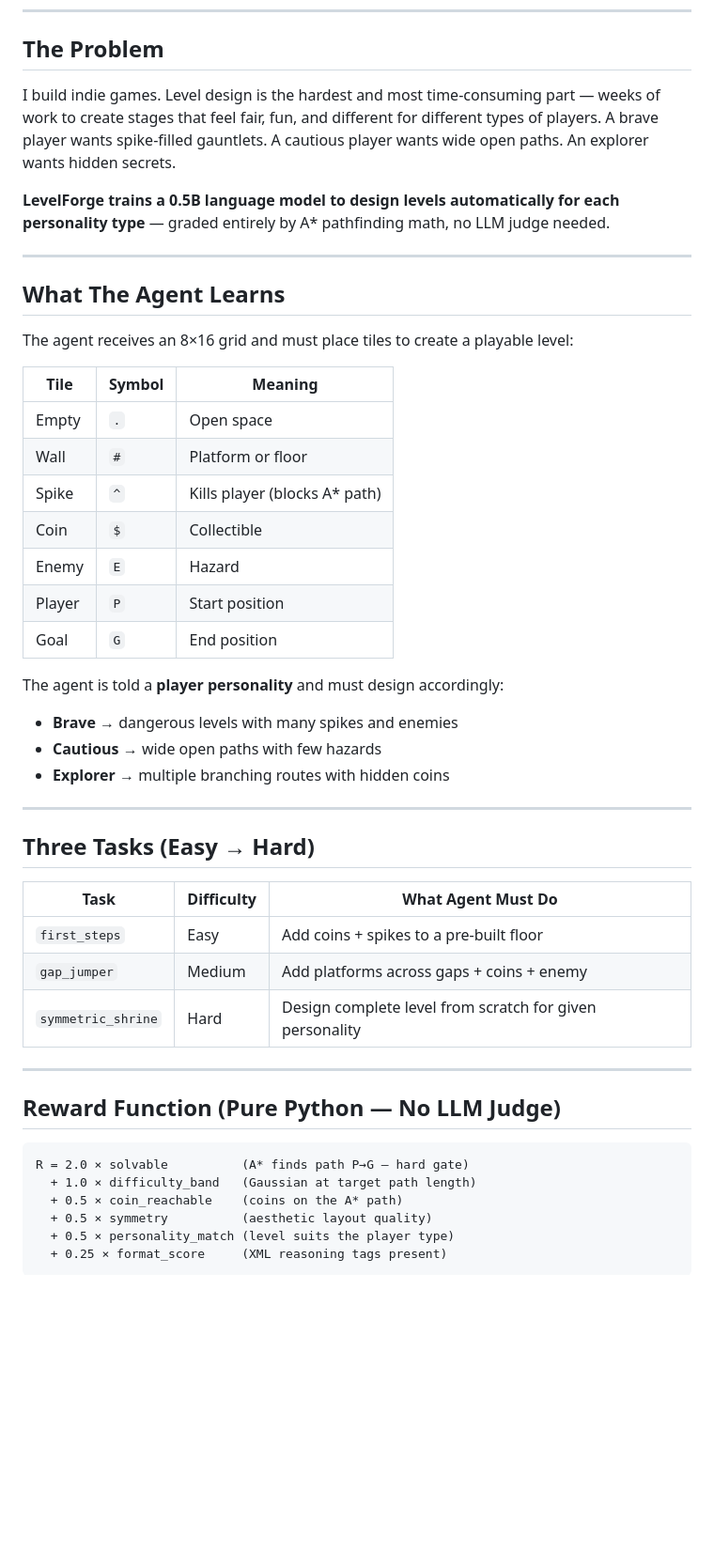
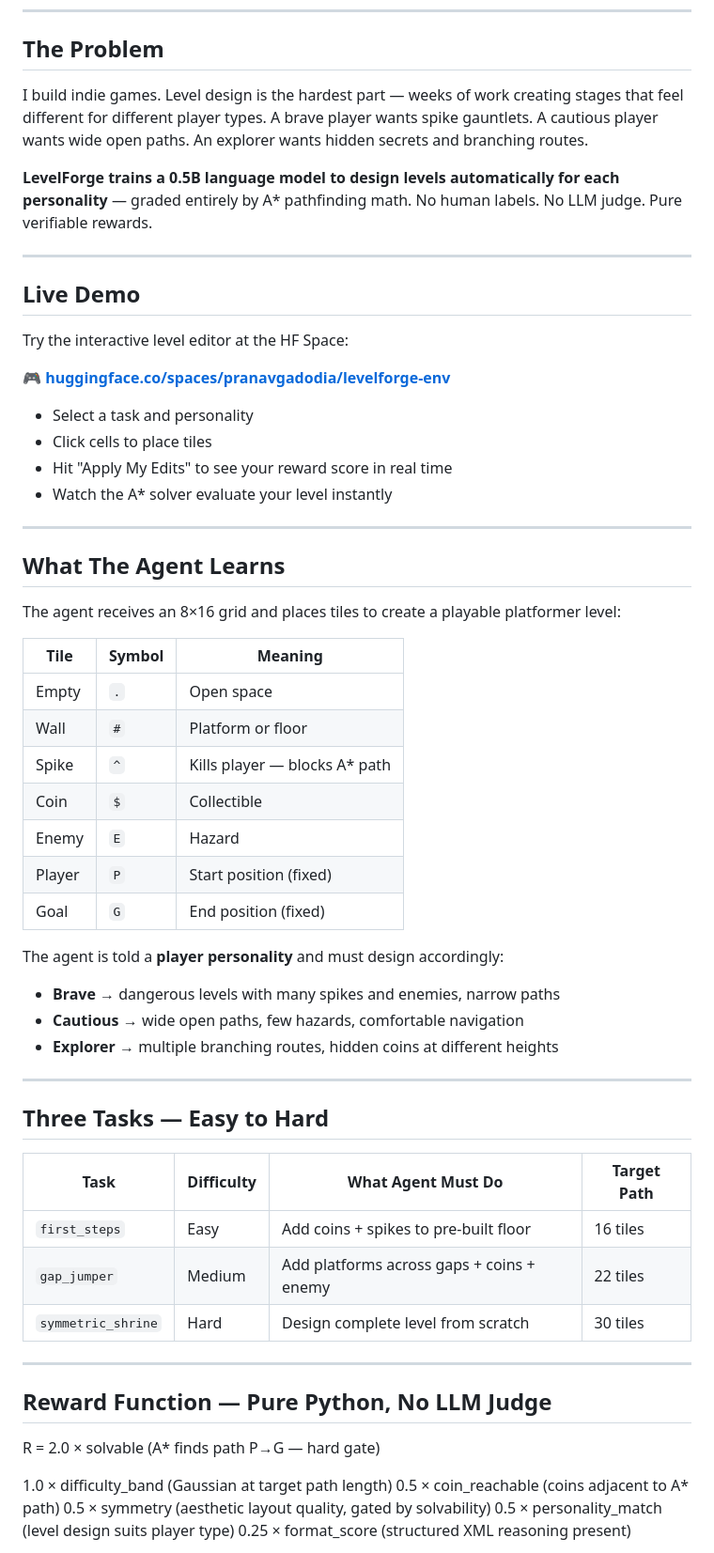
Before and after one commit to Pranavpro23/levelforge_env, a Markdown page: README.md, the part around one of its changes. Shown at 94% size. GitHub-like rendering; blank space fills up the shorter version.

````diff
--- a/README.md
+++ b/README.md
@@ -21,51 +22,63 @@ base_path: /
 
 ## The Problem
 
-I build indie games. Level design is the hardest and most time-consuming part — weeks of work to create stages that feel fair, fun, and different for different types of players. A brave player wants spike-filled gauntlets. A cautious player wants wide open paths. An explorer wants hidden secrets.
+I build indie games. Level design is the hardest part — weeks of work creating stages that feel different for different player types. A brave player wants spike gauntlets. A cautious player wants wide open paths. An explorer wants hidden secrets and branching routes.
 
-**LevelForge trains a 0.5B language model to design levels automatically for each personality type** — graded entirely by A* pathfinding math, no LLM judge needed.
+**LevelForge trains a 0.5B language model to design levels automatically for each personality** — graded entirely by A* pathfinding math. No human labels. No LLM judge. Pure verifiable rewards.
+
+---
+
+## Live Demo
+
+Try the interactive level editor at the HF Space:
+
+🎮 **[huggingface.co/spaces/pranavgadodia/levelforge-env](https://huggingface.co/spaces/pranavgadodia/levelforge-env)**
+
+- Select a task and personality
+- Click cells to place tiles
+- Hit "Apply My Edits" to see your reward score in real time
+- Watch the A* solver evaluate your level instantly
 
 ---
 
 ## What The Agent Learns
 
-The agent receives an 8×16 grid and must place tiles to create a playable level:
+The agent receives an 8×16 grid and places tiles to create a playable platformer level:
 
 | Tile | Symbol | Meaning |
 |------|--------|---------|
 | Empty | `.` | Open space |
 | Wall | `#` | Platform or floor |
-| Spike | `^` | Kills player (blocks A* path) |
+| Spike | `^` | Kills player — blocks A* path |
 | Coin | `$` | Collectible |
 | Enemy | `E` | Hazard |
-| Player | `P` | Start position |
-| Goal | `G` | End position |
+| Player | `P` | Start position (fixed) |
+| Goal | `G` | End position (fixed) |
 
 The agent is told a **player personality** and must design accordingly:
-- **Brave** → dangerous levels with many spikes and enemies
-- **Cautious** → wide open paths with few hazards
-- **Explorer** → multiple branching routes with hidden coins
+
+- **Brave** → dangerous levels with many spikes and enemies, narrow paths
+- **Cautious** → wide open paths, few hazards, comfortable navigation
+- **Explorer** → multiple branching routes, hidden coins at different heights
 
 ---
 
-## Three Tasks (Easy → Hard)
+## Three Tasks — Easy to Hard
 
-| Task | Difficulty | What Agent Must Do |
-|------|-----------|-------------------|
-| `first_steps` | Easy | Add coins + spikes to a pre-built floor |
-| `gap_jumper` | Medium | Add platforms across gaps + coins + enemy |
-| `symmetric_shrine` | Hard | Design complete level from scratch for given personality |
+| Task | Difficulty | What Agent Must Do | Target Path |
+|------|-----------|-------------------|-------------|
+| `first_steps` | Easy | Add coins + spikes to pre-built floor | 16 tiles |
+| `gap_jumper` | Medium | Add platforms across gaps + coins + enemy | 22 tiles |
+| `symmetric_shrine` | Hard | Design complete level from scratch | 30 tiles |
 
 ---
 
-## Reward Function (Pure Python — No LLM Judge)
+## Reward Function — Pure Python, No LLM Judge
+R = 2.0 × solvable          (A* finds path P→G — hard gate)
 
-```
-R = 2.0 × solvable          (A* finds path P→G — hard gate)
-  + 1.0 × difficulty_band   (Gaussian at target path length)
-  + 0.5 × coin_reachable    (coins on the A* path)
-  + 0.5 × symmetry          (aesthetic layout quality)
-  + 0.5 × personality_match (level suits the player type)
-  + 0.25 × format_score     (XML reasoning tags present)
-```
+1.0 × difficulty_band   (Gaussian at target path length)
+0.5 × coin_reachable    (coins adjacent to A* path)
+0.5 × symmetry          (aesthetic layout quality, gated by solvability)
+0.5 × personality_match (level design suits player type)
+0.25 × format_score     (structured XML reasoning present)
 
````
Also changed, not shown: other parts of README.md (+162 -69 lines).
